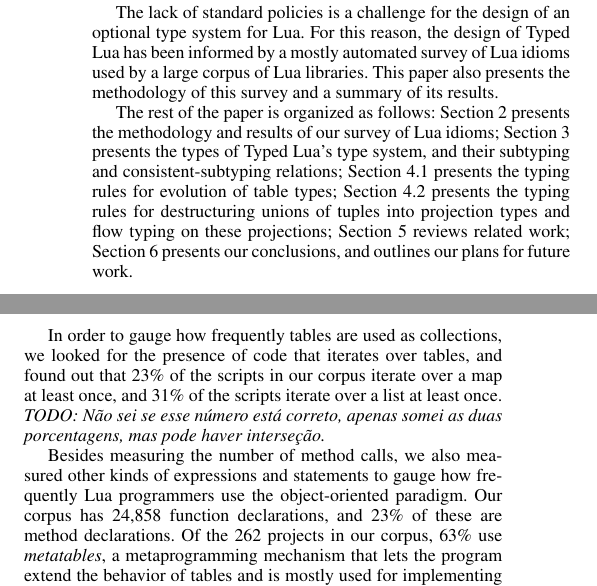
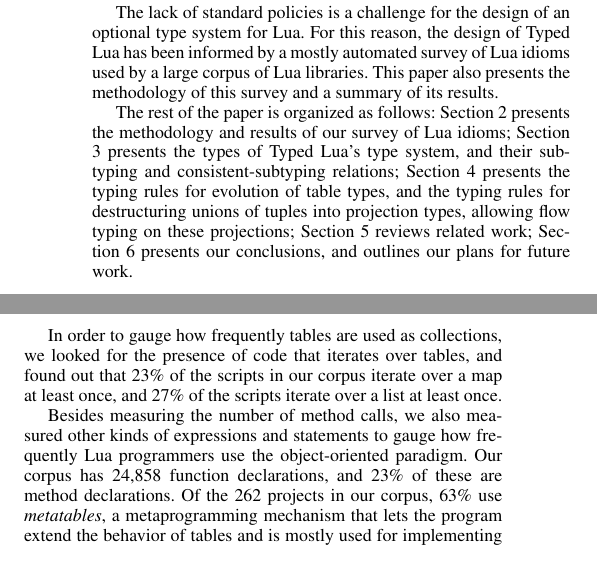
Before and after one commit to andremm/typedlua, a LaTeX paper (doc/papers/paper/paper.tex): two parts of the columns of page 2 of 13, joined at a grey line, cut so that both start at the same text. Compiled offline with pdfLaTeX; a missing font is replaced by an installed copy or a similar font.

Commit message:
Fixing the statistics about list iteration

```diff
--- a/doc/papers/paper/paper.tex
+++ b/doc/papers/paper/paper.tex
@@ -192,10 +192,9 @@ Section \ref{sec:statistics} presents the methodology and results of
 our survey of Lua idioms;
 Section \ref{sec:types} presents the types of Typed Lua's
 type system, and their subtyping and consistent-subtyping relations;
-Section \ref{sec:tables} presents the typing rules for evolution of table types;
-Section \ref{sec:projections} presents the typing rules for
-destructuring unions of tuples into projection types and
-flow typing on these projections;
+Section \ref{sec:rules} presents the typing rules for evolution of table types,
+and the typing rules for destructuring unions of tuples into projection types,
+allowing flow typing on these projections;
 Section \ref{sec:related} reviews related work;
 Section \ref{sec:conclusion} presents our conclusions,
 and outlines our plans for future work.
@@ -257,9 +256,7 @@ In order to gauge how frequently tables are used as
 collections, we looked for the presence of code that
 iterates over tables, and found out that 23\% of the
 scripts in our corpus iterate over a map at least once,
-and 31\% of the scripts iterate over a list
-at least once. \emph{TODO: Não sei se esse número está correto,
-apenas somei as duas porcentagens, mas pode haver interseção.}
+and 27\% of the scripts iterate over a list at least once.
 
 Besides measuring the number of method calls, we also
 measured other kinds of expressions and statements to gauge
```
